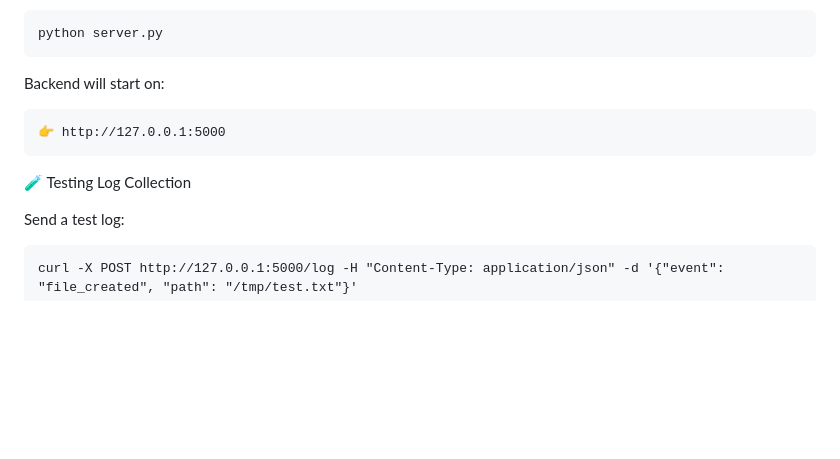
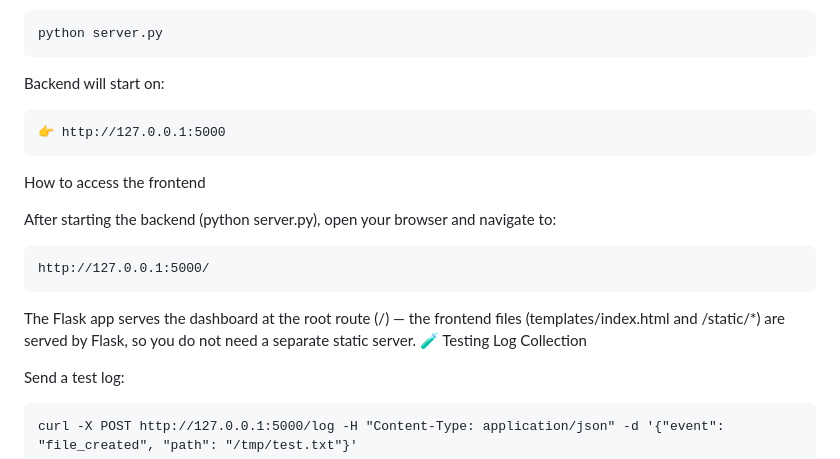
Before and after one commit to iceybubble/ThreatSphere, a Markdown page: Readme.md, the part around the change printed below. Rendered like a GitHub page; blank space fills up the shorter version.

````diff
--- a/Readme.md
+++ b/Readme.md
@@ -124,6 +124,16 @@ Backend will start on:
 👉 http://127.0.0.1:5000
 ```
 
+How to access the frontend
+
+After starting the backend (python server.py), open your browser and navigate to:
+
+```
+http://127.0.0.1:5000/
+```
+
+
+The Flask app serves the dashboard at the root route (/) — the frontend files (templates/index.html and /static/*) are served by Flask, so you do not need a separate static server.
 🧪 Testing Log Collection
 
 Send a test log:
````
Also changed, not shown: other parts of Readme.md (+1 -0 lines).
